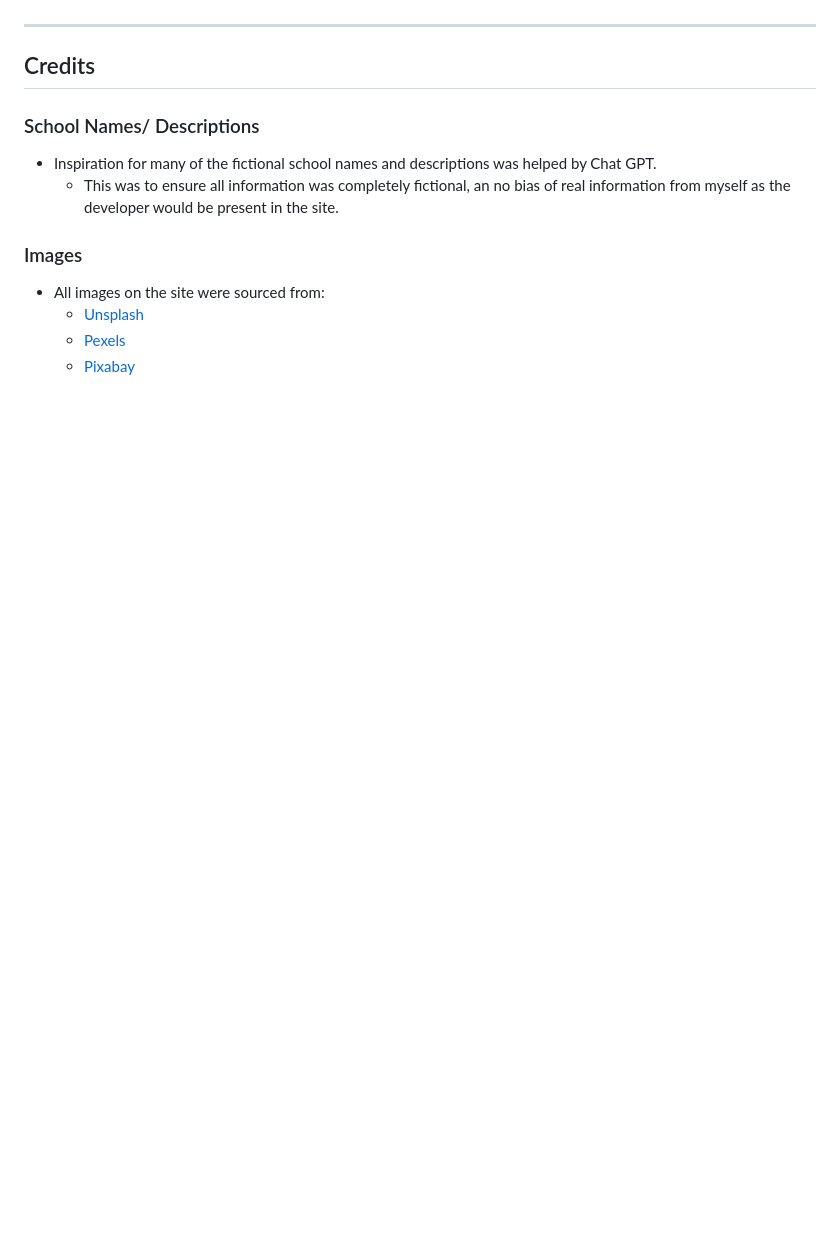
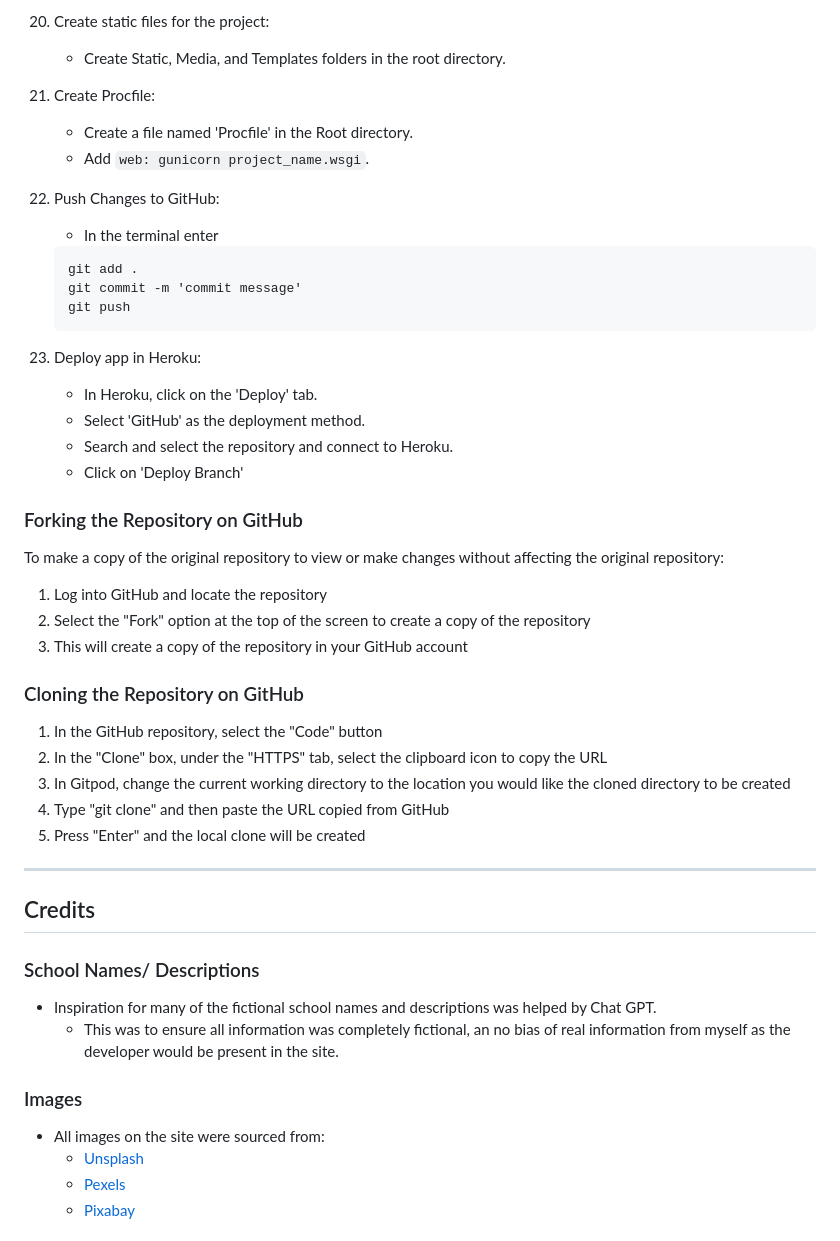
Before and after one commit to georgiagrayland/P4-ClassMate, a Markdown page: README.md, the part around the change printed below. Drawn GitHub-style; blank space fills up the shorter version.

Commit message:
add deployment section to readme

````diff
--- a/README.md
+++ b/README.md
@@ -355,3 +430,36 @@ The live application was deployed to Heroku.
+20. Create static files for the project:
+    - Create Static, Media, and Templates folders in the root directory.
+
+21. Create Procfile:
+    - Create a file named 'Procfile' in the Root directory.
+    - Add `web: gunicorn project_name.wsgi`.
+
+22. Push Changes to GitHub:
+    - In the terminal enter
+    ```
+    git add .
+    git commit -m 'commit message'
+    git push
+    ```
+23. Deploy app in Heroku:
+    - In Heroku, click on the 'Deploy' tab.
+    - Select 'GitHub' as the deployment method.
+    - Search and select the repository and connect to Heroku.
+    - Click on 'Deploy Branch'
+
+### Forking the Repository on GitHub
+To make a copy of the original repository to view or make changes without affecting the original repository:
+
+1. Log into GitHub and locate the repository
+2. Select the "Fork" option at the top of the screen to create a copy of the repository
+3. This will create a copy of the repository in your GitHub account
+
+### Cloning the Repository on GitHub
+1. In the GitHub repository, select the "Code" button
+2. In the "Clone" box, under the "HTTPS" tab, select the clipboard icon to copy the URL
+3. In Gitpod, change the current working directory to the location you would like the cloned directory to be created
+4. Type "git clone" and then paste the URL copied from GitHub
+5. Press "Enter" and the local clone will be created
 
 ---
 
````
Also changed, not shown: other parts of README.md (+76 -1 lines).
